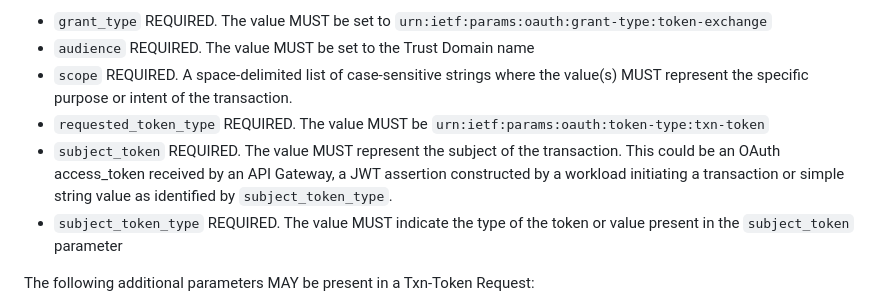
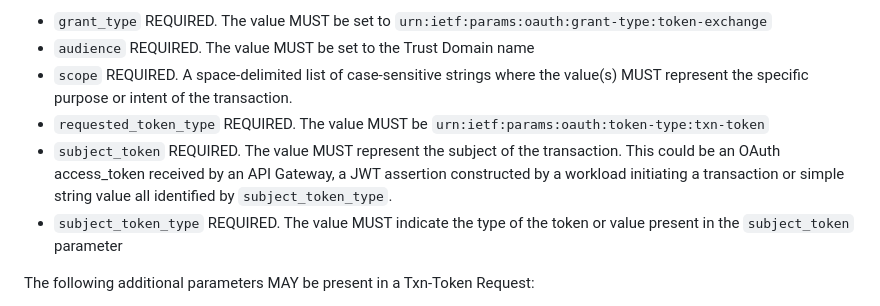
Before and after one commit to oauth-wg/oauth-transaction-tokens, a Markdown page: draft-ietf-oauth-transaction-tokens.md, the part around the change. Rendered like a GitHub page.

Commit message:
Update draft-ietf-oauth-transaction-tokens.md
Another small typo fix

```diff
--- a/draft-ietf-oauth-transaction-tokens.md
+++ b/draft-ietf-oauth-transaction-tokens.md
@@ -396,7 +396,7 @@ To request a Txn-Token the workload invokes the OAuth 2.0 {{RFC6749}} token endp
 * `audience` REQUIRED. The value MUST be set to the Trust Domain name
 * `scope` REQUIRED. A space-delimited list of case-sensitive strings where the value(s) MUST represent the specific purpose or intent of the transaction.
 * `requested_token_type` REQUIRED. The value MUST be `urn:ietf:params:oauth:token-type:txn-token`
-* `subject_token` REQUIRED. The value MUST represent the subject of the transaction. This could be an OAuth access_token received by an API Gateway, a JWT assertion constructed by a workload initiating a transaction or simple string value as identified by `subject_token_type`.
+* `subject_token` REQUIRED. The value MUST represent the subject of the transaction. This could be an OAuth access_token received by an API Gateway, a JWT assertion constructed by a workload initiating a transaction or simple string value all identified by `subject_token_type`.
 * `subject_token_type` REQUIRED. The value MUST indicate the type of the token or value present in the `subject_token` parameter
 
 The following additional parameters MAY be present in a Txn-Token Request:
```
